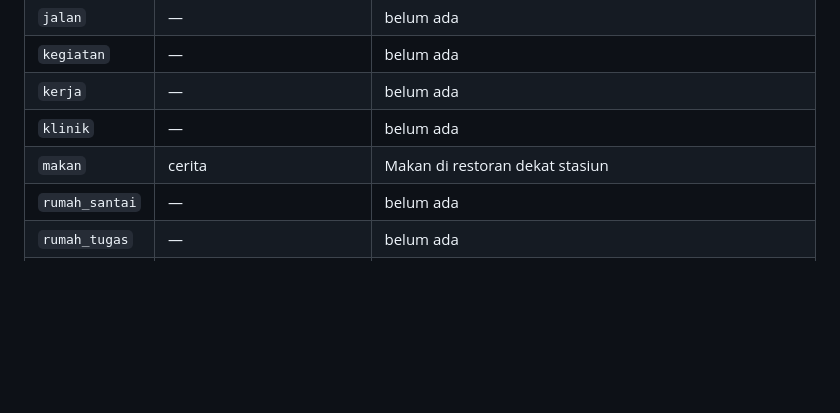
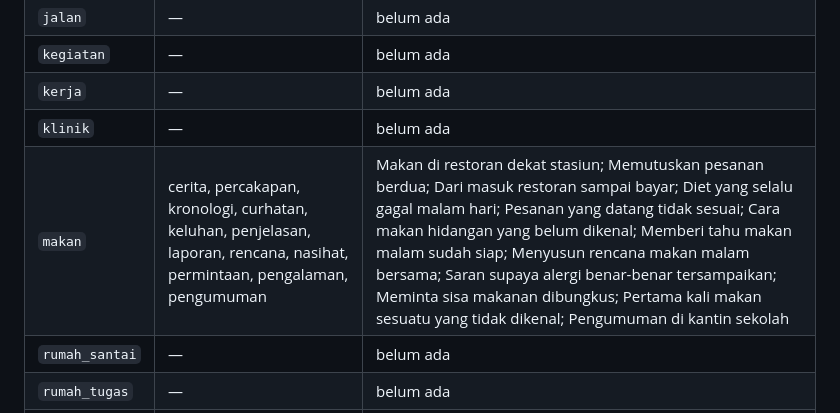
Before and after one commit to erelst/LangDocs, a Markdown page: docs/JUDUL.md, the part around one of its changes. Drawn GitHub-style; blank space fills up the shorter version.

Commit message:
docs(judul): record the makan narratives in the title checkpoint

```diff
--- a/docs/JUDUL.md
+++ b/docs/JUDUL.md
@@ -57,7 +68,7 @@ Lihat daftar ini dulu sebelum menulis, karena judul baru harus berbeda dari semu
 | `kegiatan` | — | belum ada |
 | `kerja` | — | belum ada |
 | `klinik` | — | belum ada |
-| `makan` | cerita | Makan di restoran dekat stasiun |
+| `makan` | cerita, percakapan, kronologi, curhatan, keluhan, penjelasan, laporan, rencana, nasihat, permintaan, pengalaman, pengumuman | Makan di restoran dekat stasiun; Memutuskan pesanan berdua; Dari masuk restoran sampai bayar; Diet yang selalu gagal malam hari; Pesanan yang datang tidak sesuai; Cara makan hidangan yang belum dikenal; Memberi tahu makan malam sudah siap; Menyusun rencana makan malam bersama; Saran supaya alergi benar-benar tersampaikan; Meminta sisa makanan dibungkus; Pertama kali makan sesuatu yang tidak dikenal; Pengumuman di kantin sekolah |
 | `rumah_santai` | — | belum ada |
 | `rumah_tugas` | — | belum ada |
 | `santai` | — | belum ada |
```
Also changed, not shown: other parts of docs/JUDUL.md (+11 -0 lines).
